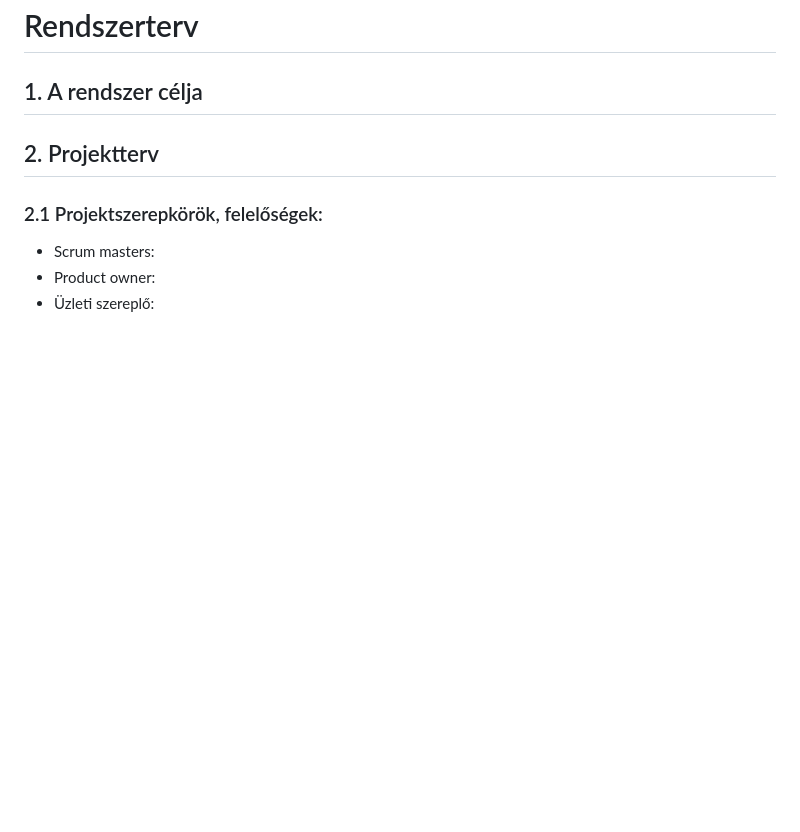
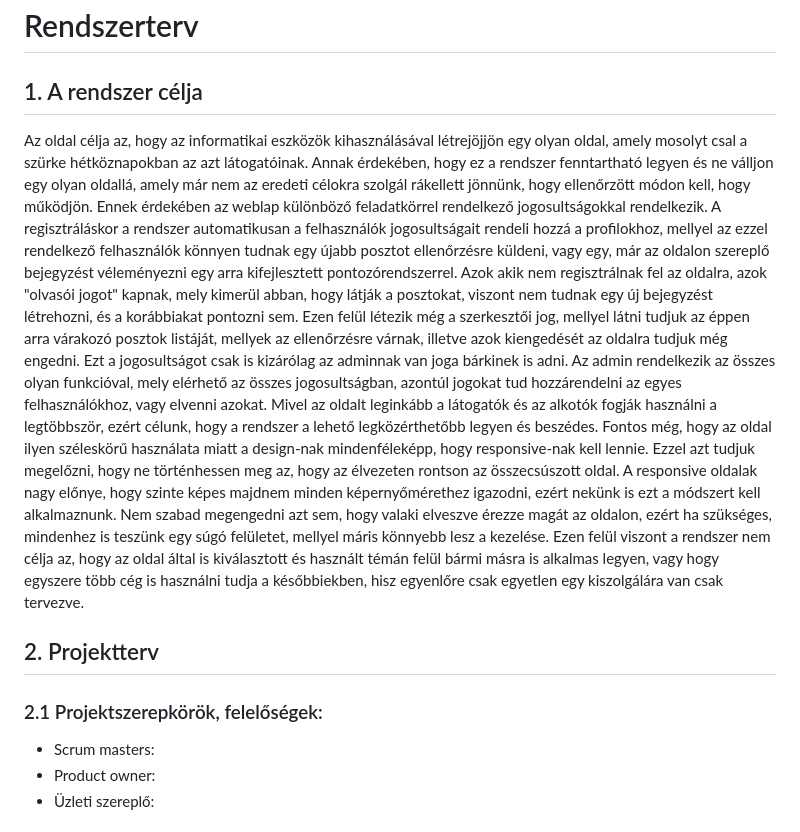
Before and after one commit to Drntth/rozsdas_rakollo, a Markdown page: Doc/rendszerterv.md, the part around the change. Rendered like a GitHub page; blank space fills up the shorter version.

Commit message:
Rendszerterv dokumentáció 'A rendszer célja' megírása

```diff
--- a/Doc/rendszerterv.md
+++ b/Doc/rendszerterv.md
@@ -1,5 +1,20 @@
 # Rendszerterv
 ## 1. A rendszer célja
+
+Az oldal célja az, hogy az informatikai eszközök kihasználásával létrejöjjön egy olyan oldal, amely mosolyt csal a szürke hétköznapokban az azt látogatóinak.
+Annak érdekében, hogy ez a rendszer fenntartható legyen és ne válljon egy olyan oldallá, amely már nem az eredeti célokra szolgál rákellett jönnünk, hogy ellenőrzött módon kell, hogy működjön.
+Ennek érdekében az weblap különböző feladatkörrel rendelkező jogosultságokkal rendelkezik.
+A regisztráláskor a rendszer automatikusan a felhasználók jogosultságait rendeli hozzá a profilokhoz, mellyel az ezzel rendelkező felhasználók könnyen tudnak egy újabb posztot ellenőrzésre küldeni, vagy egy, már az oldalon szereplő bejegyzést véleményezni egy arra kifejlesztett pontozórendszerrel.
+Azok akik nem regisztrálnak fel az oldalra, azok "olvasói jogot" kapnak, mely kimerül abban, hogy látják a posztokat, viszont nem tudnak egy új bejegyzést létrehozni, és a korábbiakat pontozni sem.
+Ezen felül létezik még a szerkesztői jog, mellyel látni tudjuk az éppen arra várakozó posztok listáját, mellyek az ellenőrzésre várnak, illetve azok kiengedését az oldalra tudjuk még engedni.
+Ezt a jogosultságot csak is kizárólag az adminnak van joga bárkinek is adni.
+Az admin rendelkezik az összes olyan funkcióval, mely elérhető az összes jogosultságban, azontúl jogokat tud hozzárendelni az egyes felhasználókhoz, vagy elvenni azokat.
+Mivel az oldalt leginkább a látogatók és az alkotók fogják használni a legtöbbször, ezért célunk, hogy a rendszer a lehető legközérthetőbb legyen és beszédes.
+Fontos még, hogy az oldal ilyen széleskörű használata miatt a design-nak mindenféleképp, hogy responsive-nak kell lennie.
+Ezzel azt tudjuk megelőzni, hogy ne történhessen meg az, hogy az élvezeten rontson az összecsúszott oldal.
+A responsive oldalak nagy előnye, hogy szinte képes majdnem minden képernyőmérethez igazodni, ezért nekünk is ezt a módszert kell alkalmaznunk.
+Nem szabad megengedni azt sem, hogy valaki elveszve érezze magát az oldalon, ezért ha szükséges, mindenhez is teszünk egy súgó felületet, mellyel máris könnyebb lesz a kezelése.
+Ezen felül viszont a rendszer nem célja az, hogy az oldal által is kiválasztott és használt témán felül bármi másra is alkalmas legyen, vagy hogy egyszere több cég is használni tudja a későbbiekben, hisz egyenlőre csak egyetlen egy kiszolgálára van csak tervezve.
 
 ## 2. Projektterv
 
```
Also changed, not shown: Images/adatbazisterv.png (added).
